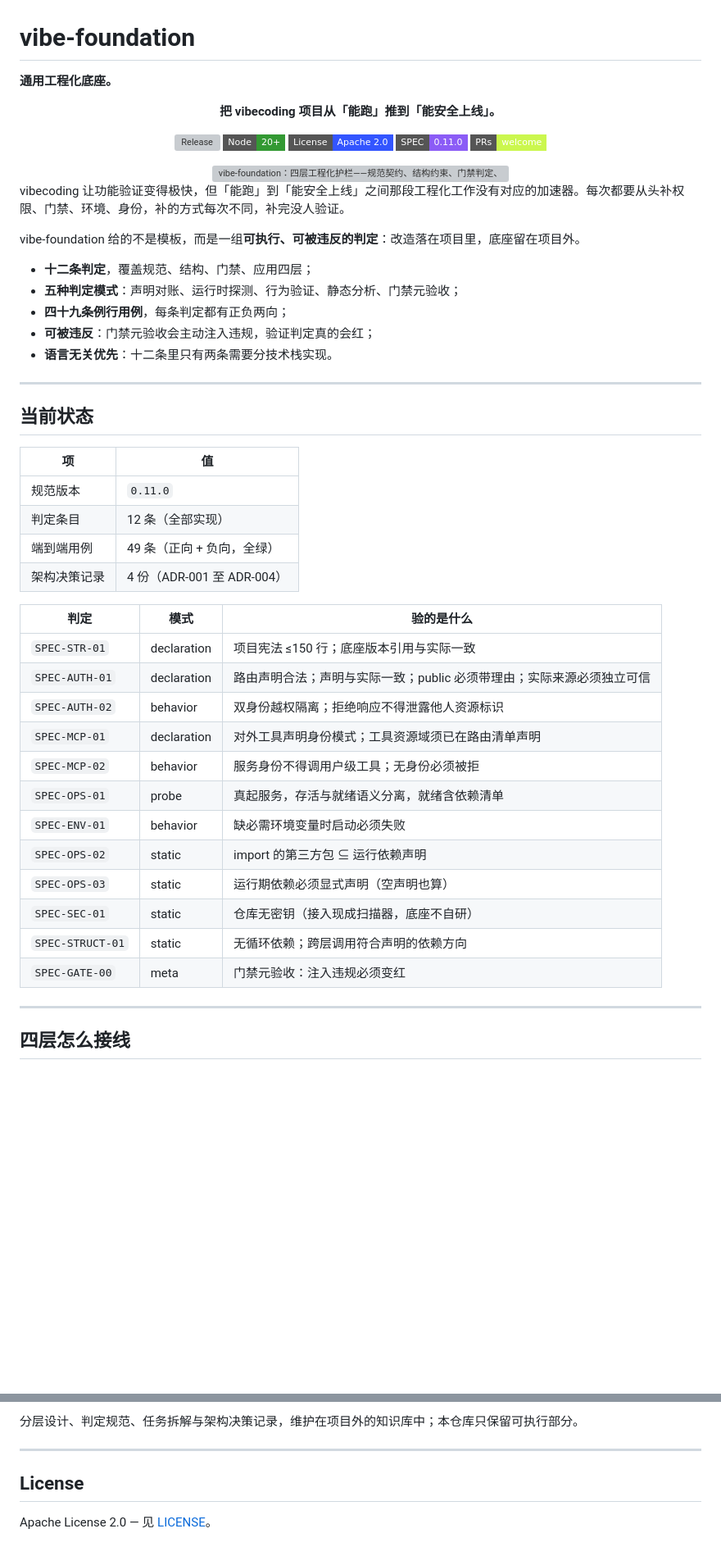
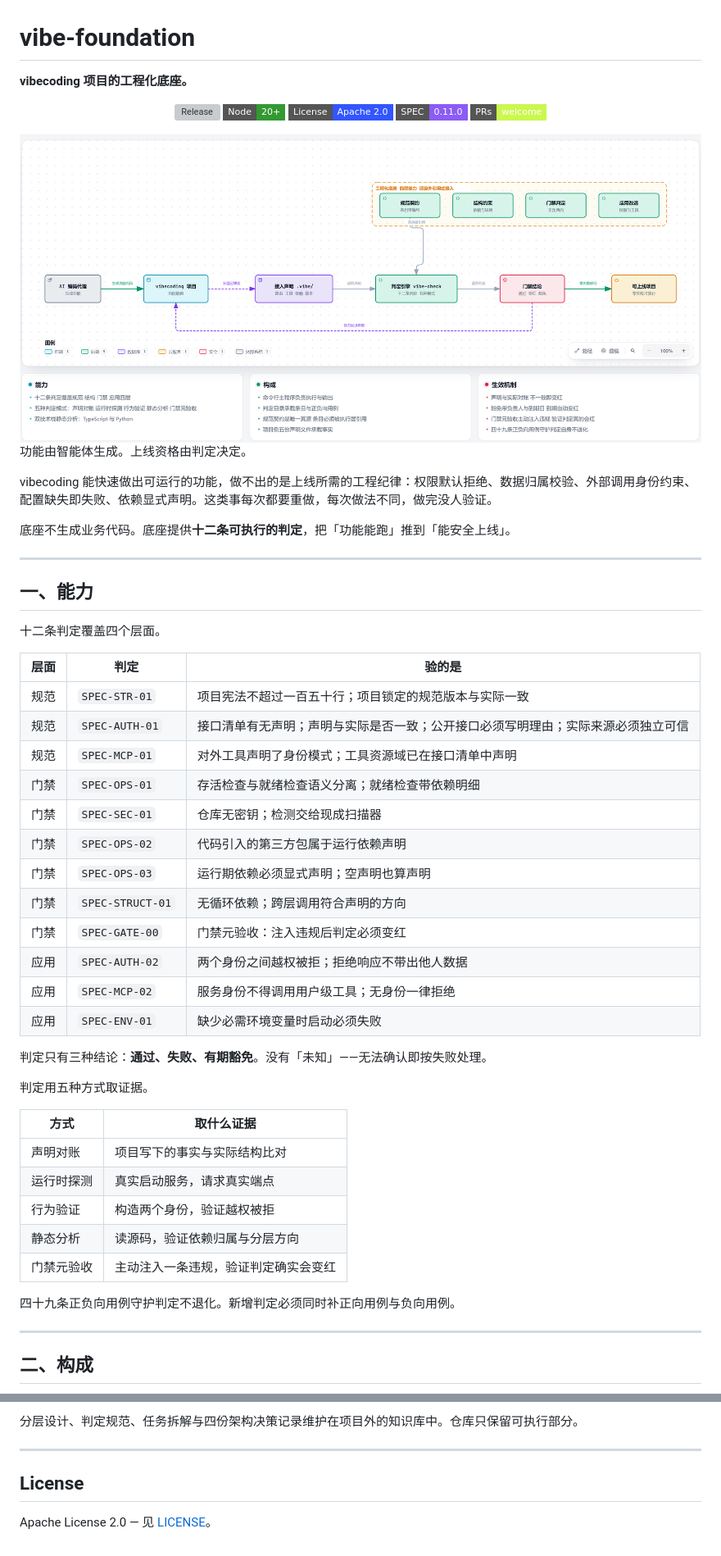
Before and after one commit to jorinyang/vibe-foundation, a Markdown page: README.md, 2 parts joined by grey strips. Shown at 82% size. GitHub-like rendering; pictures changed too: docs/images/hero.png (added); badges without logos; blank space fills up the shorter version; grey boxes are pictures that could not be loaded.

Commit message:
docs: 重写 README 为能力/构成/生效机制三段式，替换主视觉并新增架构图

```diff
--- a/README.md
+++ b/README.md
@@ -1,10 +1,8 @@
 # vibe-foundation
 
-**通用工程化底座。**
+**vibecoding 项目的工程化底座。**
 
 <div align="center">
-
-<p><strong>把 vibecoding 项目从「能跑」推到「能安全上线」。</strong></p>
 
 <p>
   <a href="https://github.com/jorinyang/vibe-foundation/releases"><img src="https://img.shields.io/github/v/release/jorinyang/vibe-foundation?style=flat-square&color=CBF74E" alt="Release" height="20"></a>
@@ -14,47 +12,52 @@
   <a href="#"><img src="https://img.shields.io/badge/PRs-welcome-CBF74E?style=flat-square" alt="PRs welcome" height="20"></a>
 </p>
 
-<img src="docs/images/hero.jpg" alt="vibe-foundation：四层工程化护栏——规范契约、结构约束、门禁判定、应用改造" width="100%" />
+<img src="docs/images/hero.png" alt="工程化底座如何支撑一个 vibecoding 项目：编码代理生成功能，项目补登记声明，判定引擎逐条判定，门禁结论决定是否放行；底座四层能力从项目外部提供规范、约束、门禁与改造协议" width="100%" />
 
 </div>
 
-vibecoding 让功能验证变得极快，但「能跑」到「能安全上线」之间那段工程化工作没有对应的加速器。每次都要从头补权限、门禁、环境、身份，补的方式每次不同，补完没人验证。
+功能由智能体生成。上线资格由判定决定。
 
-vibe-foundation 给的不是模板，而是一组**可执行、可被违反的判定**：改造落在项目里，底座留在项目外。
+vibecoding 能快速做出可运行的功能，做不出的是上线所需的工程纪律：权限默认拒绝、数据归属校验、外部调用身份约束、配置缺失即失败、依赖显式声明。这类事每次都要重做，每次做法不同，做完没人验证。
 
-- **十二条判定**，覆盖规范、结构、门禁、应用四层；
-- **五种判定模式**：声明对账、运行时探测、行为验证、静态分析、门禁元验收；
-- **四十九条例行用例**，每条判定都有正负两向；
-- **可被违反**：门禁元验收会主动注入违规，验证判定真的会红；
-- **语言无关优先**：十二条里只有两条需要分技术栈实现。
+底座不生成业务代码。底座提供**十二条可执行的判定**，把「功能能跑」推到「能安全上线」。
 
 ---
 
-## 当前状态
+## 一、能力
 
-| 项 | 值 |
+十二条判定覆盖四个层面。
+
+| 层面 | 判定 | 验的是 |
+|---|---|---|
+| 规范 | `SPEC-STR-01` | 项目宪法不超过一百五十行；项目锁定的规范版本与实际一致 |
+| 规范 | `SPEC-AUTH-01` | 接口清单有无声明；声明与实际是否一致；公开接口必须写明理由；实际来源必须独立可信 |
+| 规范 | `SPEC-MCP-01` | 对外工具声明了身份模式；工具资源域已在接口清单中声明 |
+| 门禁 | `SPEC-OPS-01` | 存活检查与就绪检查语义分离；就绪检查带依赖明细 |
+| 门禁 | `SPEC-SEC-01` | 仓库无密钥；检测交给现成扫描器 |
+| 门禁 | `SPEC-OPS-02` | 代码引入的第三方包属于运行依赖声明 |
+| 门禁 | `SPEC-OPS-03` | 运行期依赖必须显式声明；空声明也算声明 |
+| 门禁 | `SPEC-STRUCT-01` | 无循环依赖；跨层调用符合声明的方向 |
+| 门禁 | `SPEC-GATE-00` | 门禁元验收：注入违规后判定必须变红 |
+| 应用 | `SPEC-AUTH-02` | 两个身份之间越权被拒；拒绝响应不带出他人数据 |
+| 应用 | `SPEC-MCP-02` | 服务身份不得调用用户级工具；无身份一律拒绝 |
+| 应用 | `SPEC-ENV-01` | 缺少必需环境变量时启动必须失败 |
+
+判定只有三种结论：**通过、失败、有期豁免**。没有「未知」——无法确认即按失败处理。
+
+判定用五种方式取证据。
+
+| 方式 | 取什么证据 |
 |---|---|
-| 规范版本 | `0.11.0` |
-| 判定条目 | 12 条（全部实现） |
-| 端到端用例 | 49 条（正向 + 负向，全绿） |
-| 架构决策记录 | 4 份（ADR-001 至 ADR-004） |
+| 声明对账 | 项目写下的事实与实际结构比对 |
+| 运行时探测 | 真实启动服务，请求真实端点 |
+| 行为验证 | 构造两个身份，验证越权被拒 |
+| 静态分析 | 读源码，验证依赖归属与分层方向 |
+| 门禁元验收 | 主动注入一条违规，验证判定确实会变红 |
 
-| 判定 | 模式 | 验的是什么 |
-|---|---|---|
-| `SPEC-STR-01` | declaration | 项目宪法 ≤150 行；底座版本引用与实际一致 |
-| `SPEC-AUTH-01` | declaration | 路由声明合法；声明与实际一致；public 必须带理由；实际来源必须独立可信 |
-| `SPEC-AUTH-02` | behavior | 双身份越权隔离；拒绝响应不得泄露他人资源标识 |
-| `SPEC-MCP-01` | declaration | 对外工具声明身份模式；工具资源域须已在路由清单声明 |
-| `SPEC-MCP-02` | behavior | 服务身份不得调用户级工具；无身份必须被拒 |
-| `SPEC-OPS-01` | probe | 真起服务，存活与就绪语义分离，就绪含依赖清单 |
-| `SPEC-ENV-01` | behavior | 缺必需环境变量时启动必须失败 |
-| `SPEC-OPS-02` | static | import 的第三方包 ⊆ 运行依赖声明 |
-| `SPEC-OPS-03` | static | 运行期依赖必须显式声明（空声明也算） |
-| `SPEC-SEC-01` | static | 仓库无密钥（接入现成扫描器，底座不自研） |
-| `SPEC-STRUCT-01` | static | 无循环依赖；跨层调用符合声明的依赖方向 |
-| `SPEC-GATE-00` | meta | 门禁元验收：注入违规必须变红 |
+四十九条正负向用例守护判定不退化。新增判定必须同时补正向用例与负向用例。
 
 ---
 
-## 四层怎么接线
+## 二、构成
 
@@ -167,5 +172,5 @@ npm test             # 防退化检查 + 全部端到端用例
 
-分层设计、判定规范、任务拆解与架构决策记录，维护在项目外的知识库中；本仓库只保留可执行部分。
+分层设计、判定规范、任务拆解与四份架构决策记录维护在项目外的知识库中。仓库只保留可执行部分。
 
 ---
 
```
Also changed, not shown: other parts of README.md (+79 -77 lines), docs/images/architecture.png (added), 1 other file.
